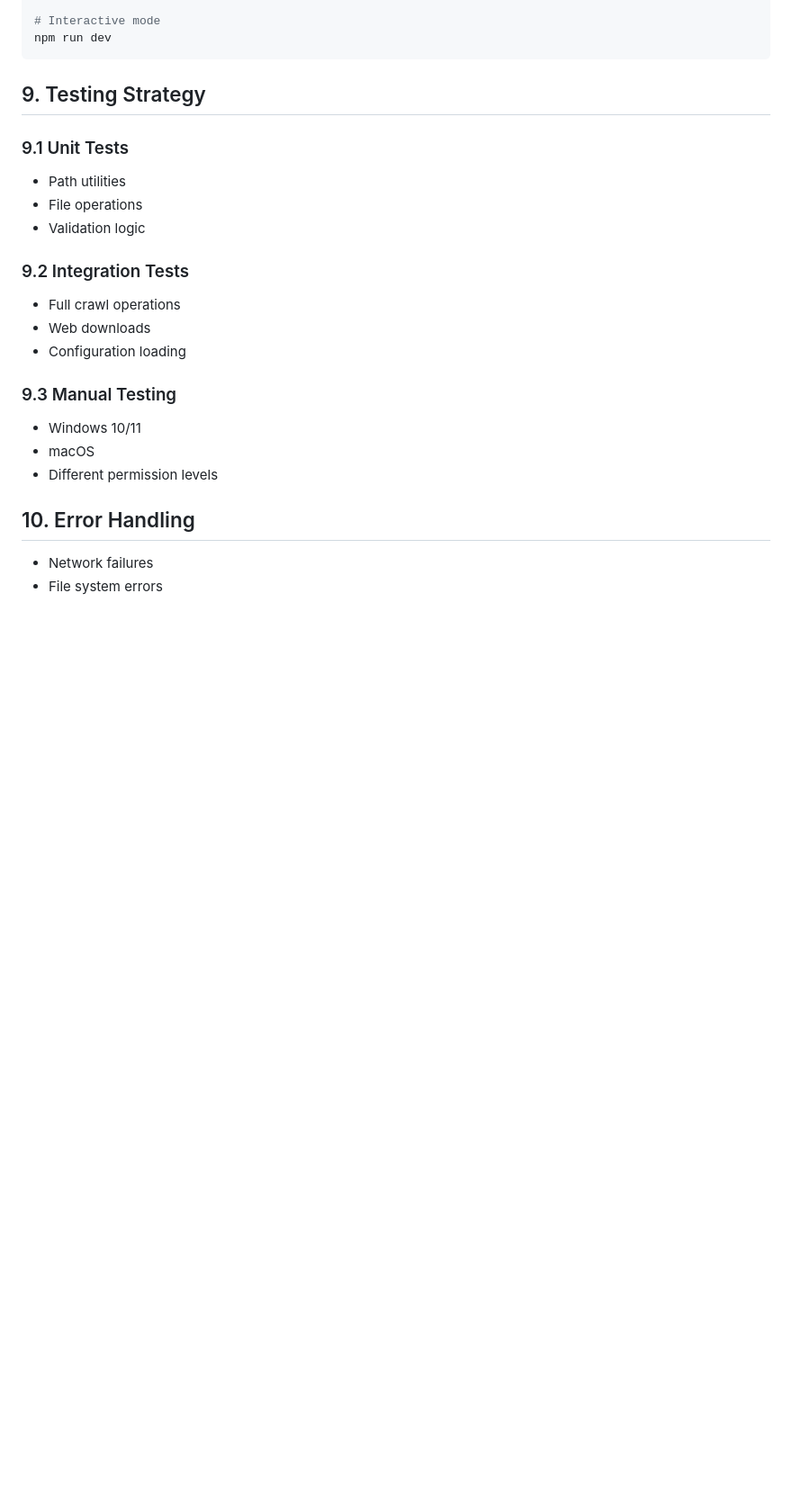
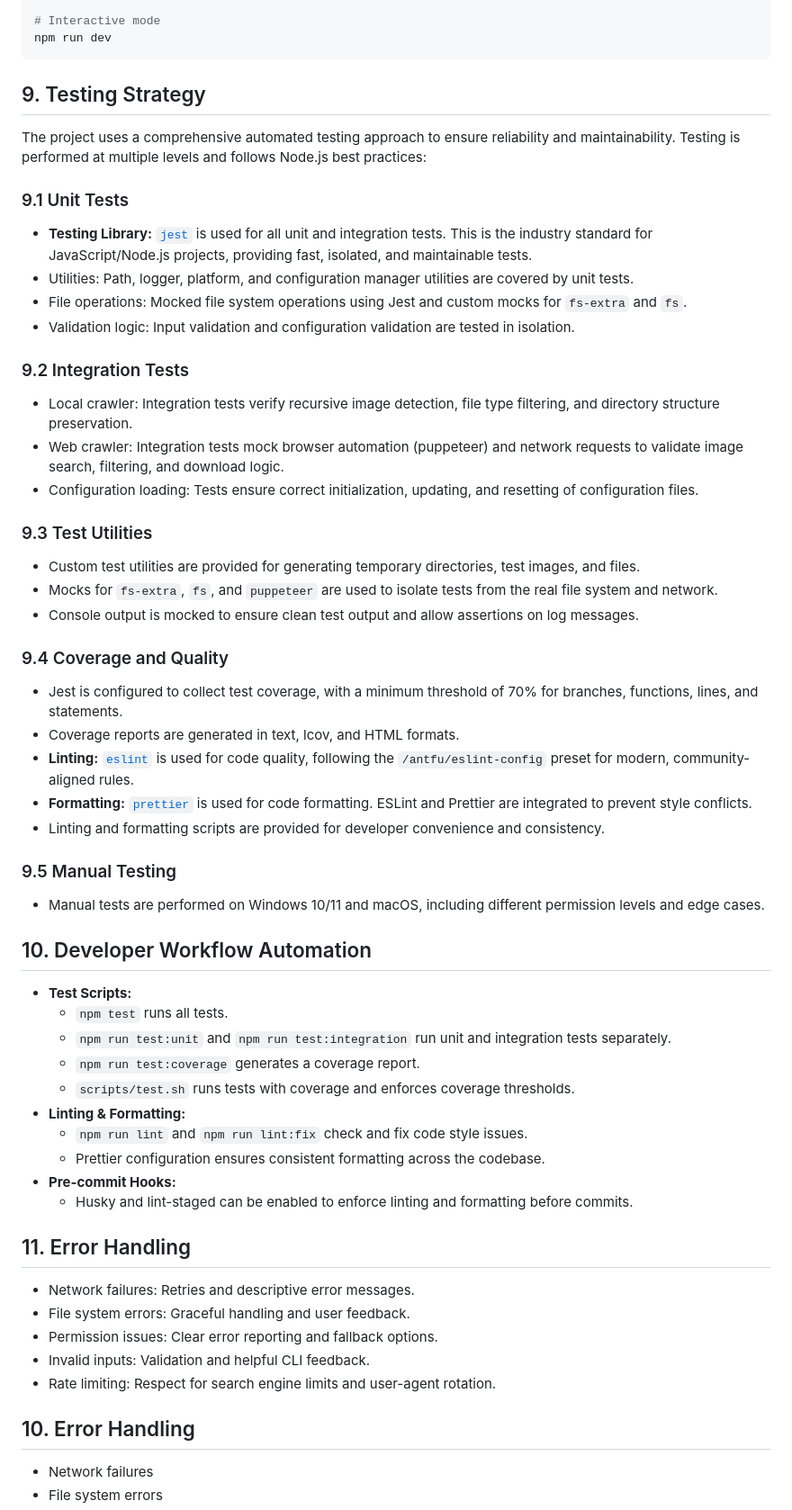
Before and after one commit to rupertgermann/image-crawler, a Markdown page: docs/image-crawler-implementation-plan.md, the part around the change printed below. Shown: that part at 90% size. GitHub-like rendering; blank space fills up the shorter version.

Commit message:
docs: update implementation plan with explicit context7 best practices for CLI, testing, linting, formatting, and config

```diff
--- a/docs/image-crawler-implementation-plan.md
+++ b/docs/image-crawler-implementation-plan.md
@@ -188,20 +194,53 @@ npm run dev
 
 ## 9. Testing Strategy
 
+The project uses a comprehensive automated testing approach to ensure reliability and maintainability. Testing is performed at multiple levels and follows Node.js best practices:
+
 ### 9.1 Unit Tests
-- Path utilities
-- File operations
-- Validation logic
+- **Testing Library:** [`jest`](https://github.com/jestjs/jest) is used for all unit and integration tests. This is the industry standard for JavaScript/Node.js projects, providing fast, isolated, and maintainable tests.
+- Utilities: Path, logger, platform, and configuration manager utilities are covered by unit tests.
+- File operations: Mocked file system operations using Jest and custom mocks for `fs-extra` and `fs`.
+- Validation logic: Input validation and configuration validation are tested in isolation.
 
 ### 9.2 Integration Tests
-- Full crawl operations
-- Web downloads
-- Configuration loading
+- Local crawler: Integration tests verify recursive image detection, file type filtering, and directory structure preservation.
+- Web crawler: Integration tests mock browser automation (puppeteer) and network requests to validate image search, filtering, and download logic.
+- Configuration loading: Tests ensure correct initialization, updating, and resetting of configuration files.
 
-### 9.3 Manual Testing
-- Windows 10/11
-- macOS
-- Different permission levels
+### 9.3 Test Utilities
+- Custom test utilities are provided for generating temporary directories, test images, and files.
+- Mocks for `fs-extra`, `fs`, and `puppeteer` are used to isolate tests from the real file system and network.
+- Console output is mocked to ensure clean test output and allow assertions on log messages.
+
+### 9.4 Coverage and Quality
+- Jest is configured to collect test coverage, with a minimum threshold of 70% for branches, functions, lines, and statements.
+- Coverage reports are generated in text, lcov, and HTML formats.
+- **Linting:** [`eslint`](https://github.com/eslint/eslint) is used for code quality, following the `/antfu/eslint-config` preset for modern, community-aligned rules.
+- **Formatting:** [`prettier`](https://github.com/prettier/prettier) is used for code formatting. ESLint and Prettier are integrated to prevent style conflicts.
+- Linting and formatting scripts are provided for developer convenience and consistency.
+
+### 9.5 Manual Testing
+- Manual tests are performed on Windows 10/11 and macOS, including different permission levels and edge cases.
+
+## 10. Developer Workflow Automation
+
+- **Test Scripts:**
+  - `npm test` runs all tests.
+  - `npm run test:unit` and `npm run test:integration` run unit and integration tests separately.
+  - `npm run test:coverage` generates a coverage report.
+  - `scripts/test.sh` runs tests with coverage and enforces coverage thresholds.
+- **Linting & Formatting:**
+  - `npm run lint` and `npm run lint:fix` check and fix code style issues.
+  - Prettier configuration ensures consistent formatting across the codebase.
+- **Pre-commit Hooks:**
+  - Husky and lint-staged can be enabled to enforce linting and formatting before commits.
+
+## 11. Error Handling
+- Network failures: Retries and descriptive error messages.
+- File system errors: Graceful handling and user feedback.
+- Permission issues: Clear error reporting and fallback options.
+- Invalid inputs: Validation and helpful CLI feedback.
+- Rate limiting: Respect for search engine limits and user-agent rotation.
 
 ## 10. Error Handling
 - Network failures
```
Also changed, not shown: other parts of docs/image-crawler-implementation-plan.md (+6 -0 lines), memory-bank/progress.md (added, +26 -0 lines).
